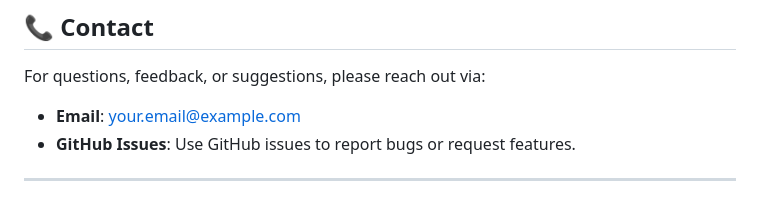
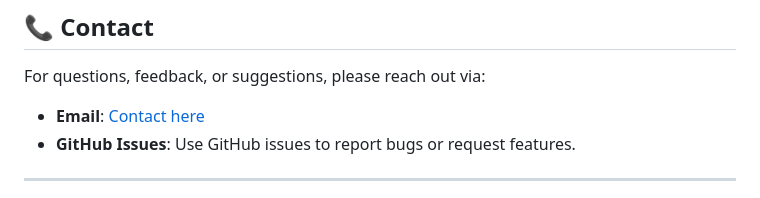
Before and after one commit to TheRuchirShah/Ambience, a Markdown page: README.md, the part around the change. Rendered like a GitHub page.

```diff
--- a/README.md
+++ b/README.md
@@ -44,7 +44,7 @@ We’re actively working on new features and improvements. Planned updates inclu
 
 For questions, feedback, or suggestions, please reach out via:
 
-- **Email**: [your.email@example.com](https://ruchir-website.vercel.app/contact.html)
+- **Email**: [Contact here](https://ruchir-website.vercel.app/contact.html)
 - **GitHub Issues**: Use GitHub issues to report bugs or request features.
 
 ---
```
